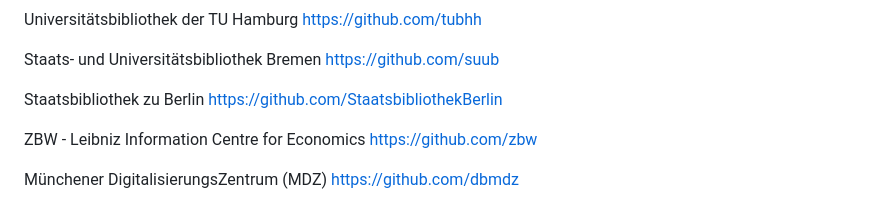
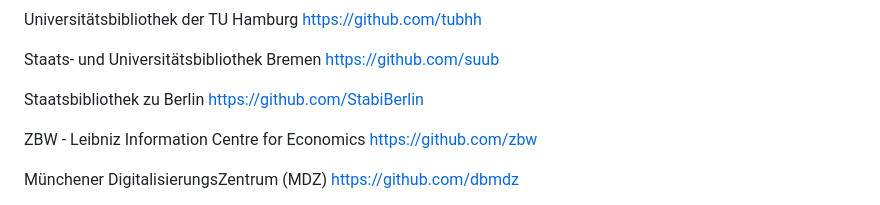
Before and after one commit to hbunke/BibsOnGitHub, a Markdown page: list.md, the part around the change. GitHub-like rendering.

Commit message:
Update Staatsbibliothek zu Berlin
Signed-off-by: Stefan Weil <sw@weilnetz.de>

```diff
--- a/list.md
+++ b/list.md
@@ -126,7 +126,7 @@ Staats- und Universitätsbibliothek Bremen
 [https://github.com/suub](https://github.com/suub)
 
 Staatsbibliothek zu Berlin
-[https://github.com/StaatsbibliothekBerlin](https://github.com/StaatsbibliothekBerlin)
+[https://github.com/StabiBerlin](https://github.com/StabiBerlin)
 
 ZBW - Leibniz Information Centre for Economics
 [https://github.com/zbw](https://github.com/zbw)
```
